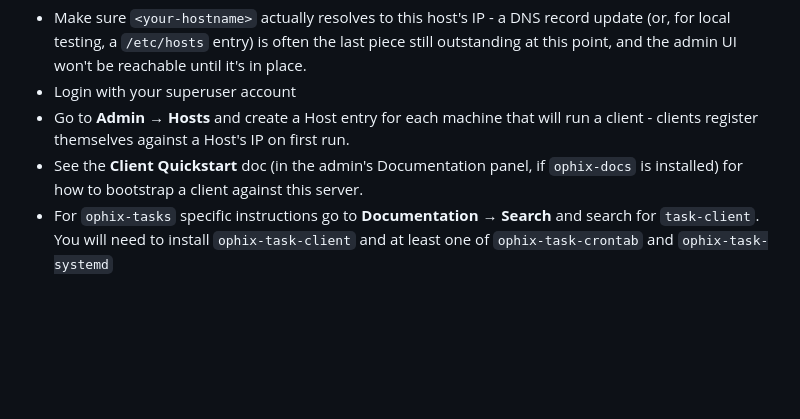
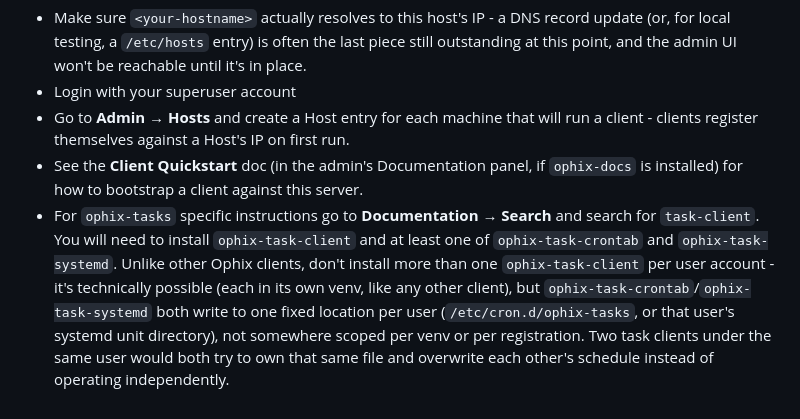
Before and after one commit to ophixproject/ophix-tasks, a Markdown page: installation.md, the part around the change. Drawn GitHub-style; blank space fills up the shorter version.

Commit message:
Clarify: don't run more than one task-client per user account
ophix-task-crontab/ophix-task-systemd both write to one fixed
location per user, not something scoped per venv like other
clients - two task-client installs under the same user would fight
over the same cron file/systemd unit directory instead of operating
independently.

```diff
--- a/installation.md
+++ b/installation.md
@@ -216,4 +216,4 @@ That's it - you're done. The admin UI should now be live at `https://<your-hostn
   register themselves against a Host's IP on first run.
 - See the **Client Quickstart** doc (in the admin's Documentation panel, if `ophix-docs` is
   installed) for how to bootstrap a client against this server.
-- For `ophix-tasks` specific instructions go to **Documentation → Search** and search for `task-client`.  You will need to install `ophix-task-client` and at least one of `ophix-task-crontab` and `ophix-task-systemd`
+- For `ophix-tasks` specific instructions go to **Documentation → Search** and search for `task-client`.  You will need to install `ophix-task-client` and at least one of `ophix-task-crontab` and `ophix-task-systemd`. Unlike other Ophix clients, don't install more than one `ophix-task-client` per user account - it's technically possible (each in its own venv, like any other client), but `ophix-task-crontab`/`ophix-task-systemd` both write to one fixed location per user (`/etc/cron.d/ophix-tasks`, or that user's systemd unit directory), not somewhere scoped per venv or per registration. Two task clients under the same user would both try to own that same file and overwrite each other's schedule instead of operating independently.
```
